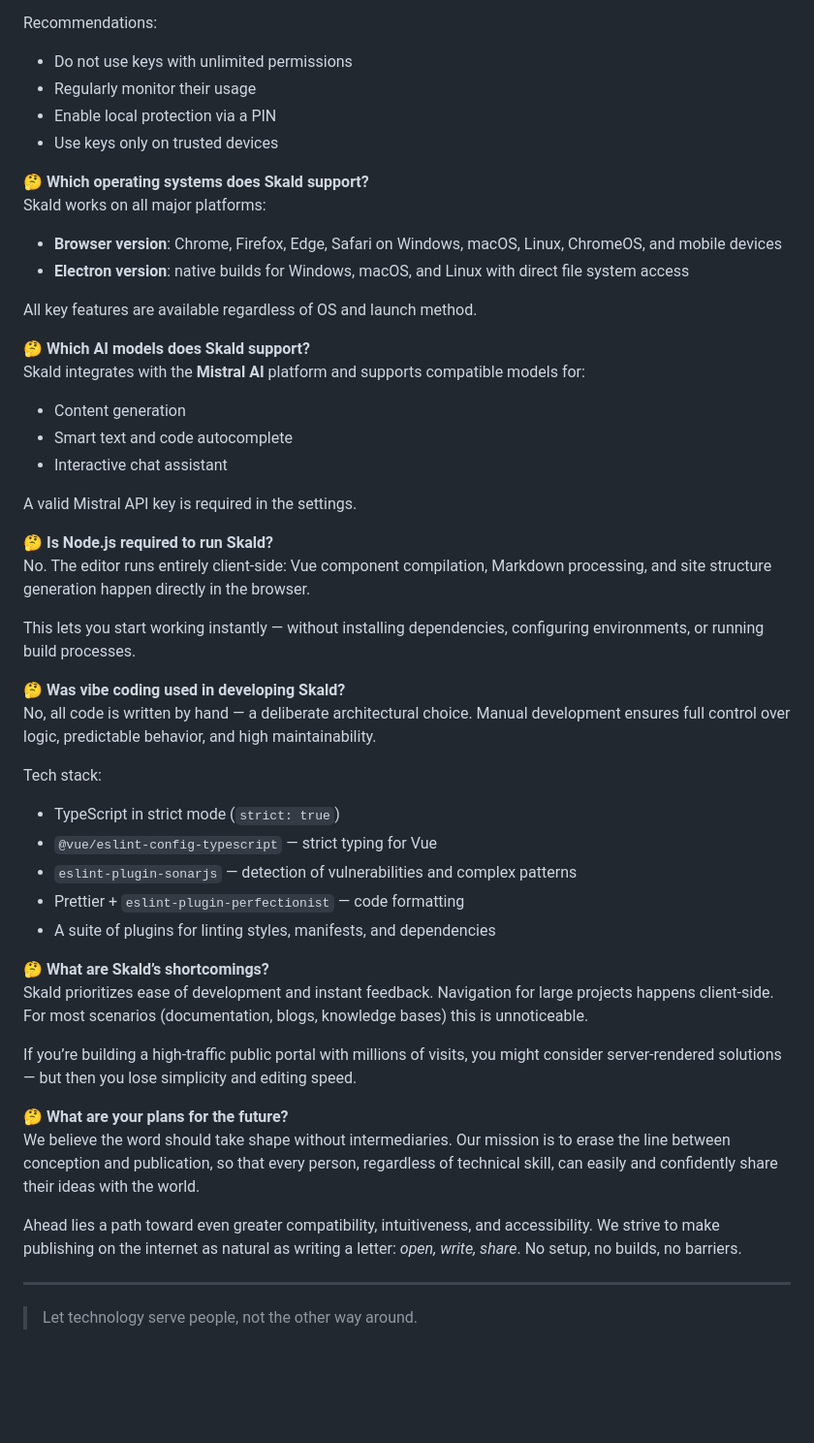
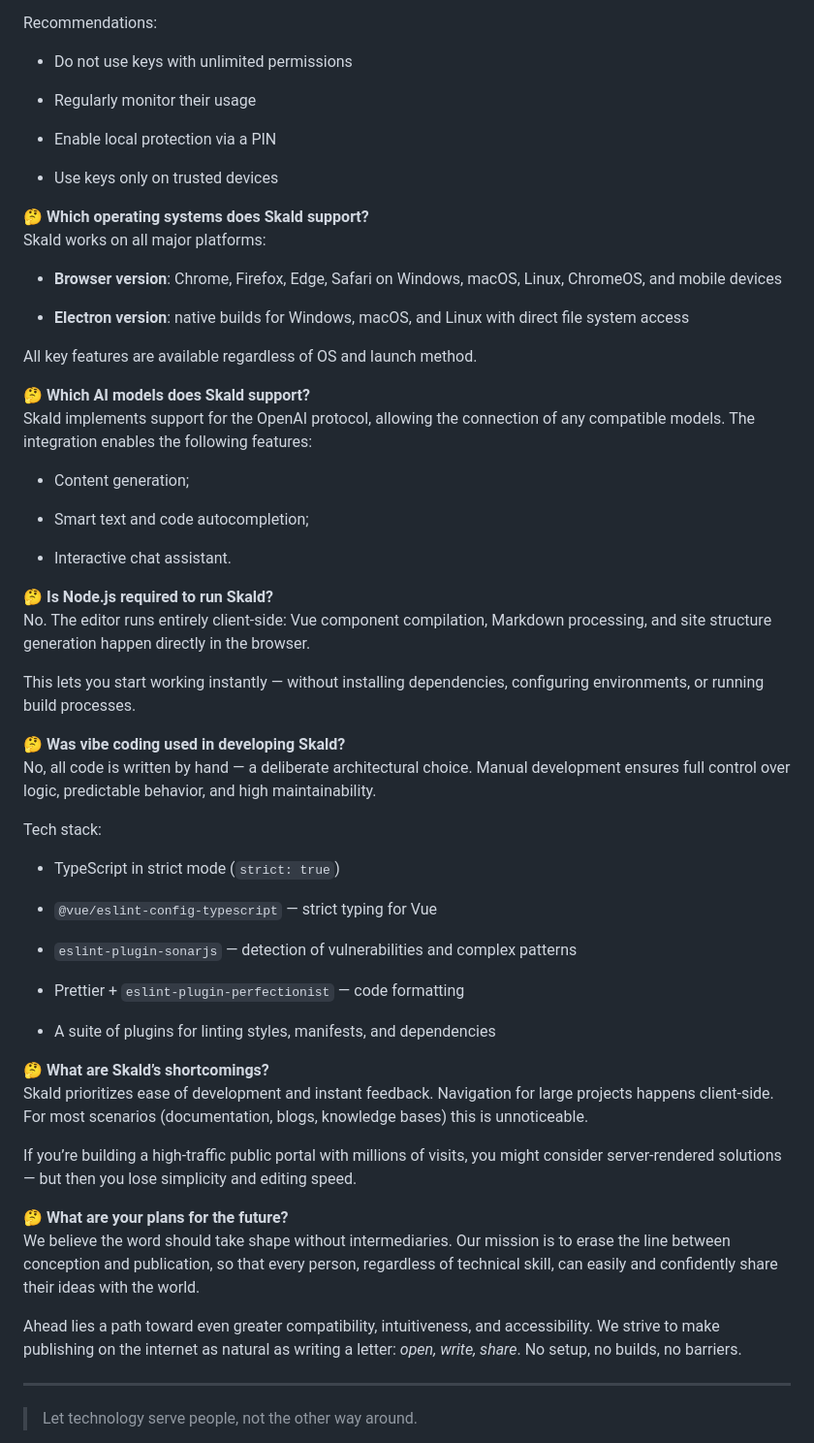
Before and after one commit to skaldapp/skaldapp.github.io, a Markdown page: README.md, the part around one of its changes. Shown at 97% size. Rendered like a GitHub page; blank space fills up the shorter version.

Commit message:
docs: format readme with consistent styling and spacing

```diff
--- a/README.md
+++ b/README.md
@@ -132,27 +132,31 @@ Skald applies basic security measures: keys are stored encrypted, and S3 key acc
 
 Recommendations:
 
-* Do not use keys with unlimited permissions
-* Regularly monitor their usage
-* Enable local protection via a PIN
-* Use keys only on trusted devices
+- Do not use keys with unlimited permissions
+
+- Regularly monitor their usage
+
+- Enable local protection via a PIN
+
+- Use keys only on trusted devices
 
 🤔 **Which operating systems does Skald support?**\
 Skald works on all major platforms:
 
-* **Browser version**: Chrome, Firefox, Edge, Safari on Windows, macOS, Linux, ChromeOS, and mobile devices
-* **Electron version**: native builds for Windows, macOS, and Linux with direct file system access
+- **Browser version**: Chrome, Firefox, Edge, Safari on Windows, macOS, Linux, ChromeOS, and mobile devices
+
+- **Electron version**: native builds for Windows, macOS, and Linux with direct file system access
 
 All key features are available regardless of OS and launch method.
 
 🤔 **Which AI models does Skald support?**\
-Skald integrates with the **Mistral AI** platform and supports compatible models for:
+Skald implements support for the OpenAI protocol, allowing the connection of any compatible models. The integration enables the following features:
 
-* Content generation
-* Smart text and code autocomplete
-* Interactive chat assistant
+- Content generation;
 
-A valid Mistral API key is required in the settings.
+- Smart text and code autocompletion;
+
+- Interactive chat assistant.
 
 🤔 **Is Node.js required to run Skald?**\
 No. The editor runs entirely client‑side: Vue component compilation, Markdown processing, and site structure generation happen directly in the browser.
@@ -164,11 +168,15 @@ No, all code is written by hand — a deliberate architectural choice. Manual de
 
 Tech stack:
 
-* TypeScript in strict mode (`strict: true`)
-* `@vue/eslint-config-typescript` — strict typing for Vue
-* `eslint-plugin-sonarjs` — detection of vulnerabilities and complex patterns
-* Prettier + `eslint-plugin-perfectionist` — code formatting
-* A suite of plugins for linting styles, manifests, and dependencies
+- TypeScript in strict mode (`strict: true`)
+
+- `@vue/eslint-config-typescript` — strict typing for Vue
+
+- `eslint-plugin-sonarjs` — detection of vulnerabilities and complex patterns
+
+- Prettier + `eslint-plugin-perfectionist` — code formatting
+
+- A suite of plugins for linting styles, manifests, and dependencies
 
 🤔 **What are Skald’s shortcomings?**\
 Skald prioritizes ease of development and instant feedback. Navigation for large projects happens client‑side. For most scenarios (documentation, blogs, knowledge bases) this is unnoticeable.
@@ -178,9 +186,9 @@ If you’re building a high‑traffic public portal with millions of visits, you
 🤔 **What are your plans for the future?**\
 We believe the word should take shape without intermediaries. Our mission is to erase the line between conception and publication, so that every person, regardless of technical skill, can easily and confidently share their ideas with the world.
 
-Ahead lies a path toward even greater compatibility, intuitiveness, and accessibility. We strive to make publishing on the internet as natural as writing a letter: *open, write, share*. No setup, no builds, no barriers.
+Ahead lies a path toward even greater compatibility, intuitiveness, and accessibility. We strive to make publishing on the internet as natural as writing a letter: _open, write, share_. No setup, no builds, no barriers.
 
-***
+---
 
 > Let technology serve people, not the other way around.
 
```
Also changed, not shown: other parts of README.md (+33 -33 lines).
